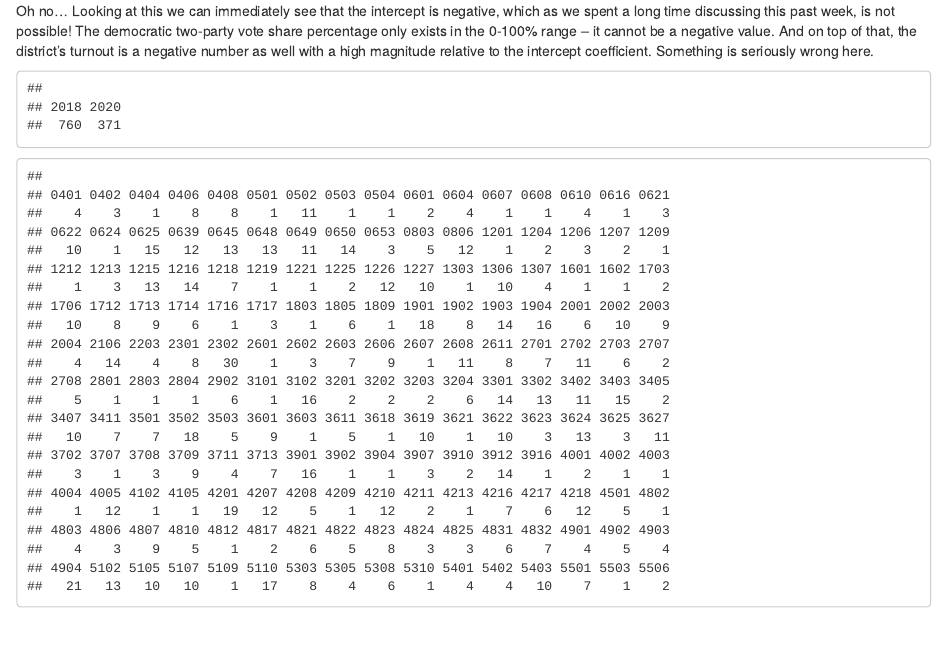
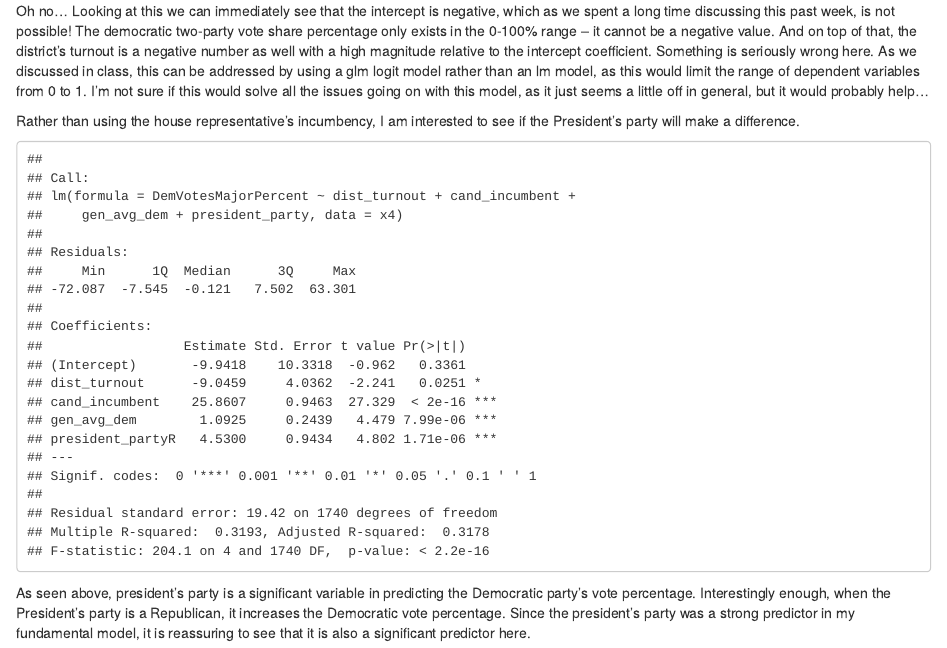
Before and after one commit to h-valencia/Election-Analytics-Blog, an R Markdown document (content/post/2022-10-16-week-6/index.Rmd): the page in a window 1100 px wide, from 3060 px down. Rendered offline with R 4.5, knitr and Pandoc, with nearby package versions; some code elsewhere in the file could not run offline.

Commit message:
please tell me its fixed

````diff
--- a/content/post/2022-10-16-week-6/index.Rmd
+++ b/content/post/2022-10-16-week-6/index.Rmd
@@ -225,11 +225,23 @@ summary(fit5)
 
 ```
 
-Oh no... Looking at this we can immediately see that the intercept is negative, which as we spent a long time discussing this past week, is not possible! The democratic two-party vote share percentage only exists in the 0-100% range -- it cannot be a negative value. And on top of that, the district's turnout is a negative number as well with a high magnitude relative to the intercept coefficient. Something is seriously wrong here.
+Oh no... Looking at this we can immediately see that the intercept is negative, which as we spent a long time discussing this past week, is not possible! The democratic two-party vote share percentage only exists in the 0-100% range -- it cannot be a negative value. And on top of that, the district's turnout is a negative number as well with a high magnitude relative to the intercept coefficient. Something is seriously wrong here. As we discussed in class, this can be addressed by using a glm logit model rather than an lm model, as this would limit the range of dependent variables from 0 to 1. I'm not sure if this would solve all the issues going on with this model, as it just seems a little off in general, but it would probably help...
+
+Rather than using the house representative's incumbency, I am interested to see if the President's party will make a difference.
+
+```{r}
+x4 <- data %>%
+  distinct(year, st_cd_fips, cand_incumbent, DemVotesMajorPercent, RepVotesMajorPercent, president_party, dist_turnout, gen_avg_dem)
+
+fit6 <- lm(data = x4, DemVotesMajorPercent ~  dist_turnout + cand_incumbent + gen_avg_dem + president_party)
+summary(fit6)
+
+```
+
+As seen above, president's party is a significant variable in predicting the Democratic party's vote percentage. Interestingly enough, when the President's party is a Republican, it increases the Democratic vote percentage. Since the president's party was a strong predictor in my fundamental model, it is reassuring to see that it is also a significant predictor here.
 
 
-
-```{r}
+```{r, eval = FALSE}
 
 # code from section
 
````
Also changed, not shown: content/post/2022-10-16-week-6/index.html, 10 other files.
